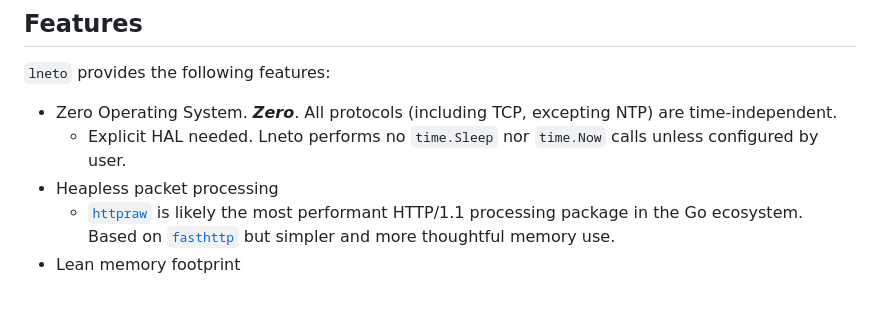
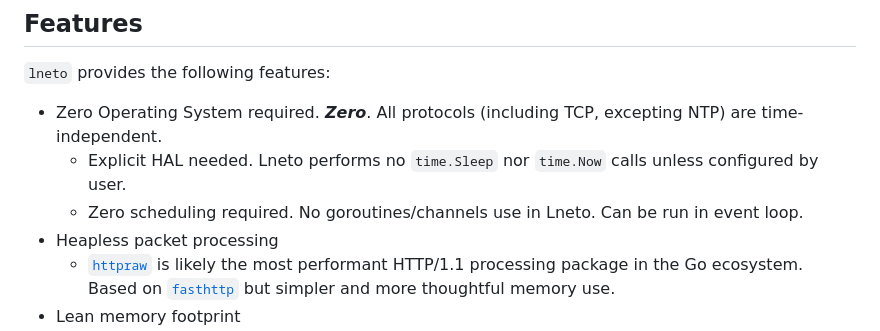
Before and after one commit to soypat/lneto, a Markdown page: README.md, the part around the change. Drawn GitHub-style; blank space fills up the shorter version.

Commit message:
mention scheduling

```diff
--- a/README.md
+++ b/README.md
@@ -11,8 +11,9 @@ Userspace networking primitives.
 
 ## Features
 `lneto` provides the following features:
-- Zero Operating System. ***Zero***. All protocols (including TCP, excepting NTP) are time-independent.
+- Zero Operating System required. ***Zero***. All protocols (including TCP, excepting NTP) are time-independent.
     - Explicit HAL needed. Lneto performs no `time.Sleep` nor `time.Now` calls unless configured by user.
+    - Zero scheduling required. No goroutines/channels use in Lneto. Can be run in event loop.
 - Heapless packet processing
     - [`httpraw`](https://github.com/soypat/lneto/tree/main/http/httpraw) is likely the most performant HTTP/1.1 processing package in the Go ecosystem. Based on [`fasthttp`](https://github.com/valyala/fasthttp) but simpler and more thoughtful memory use.
 - Lean memory footprint
```
